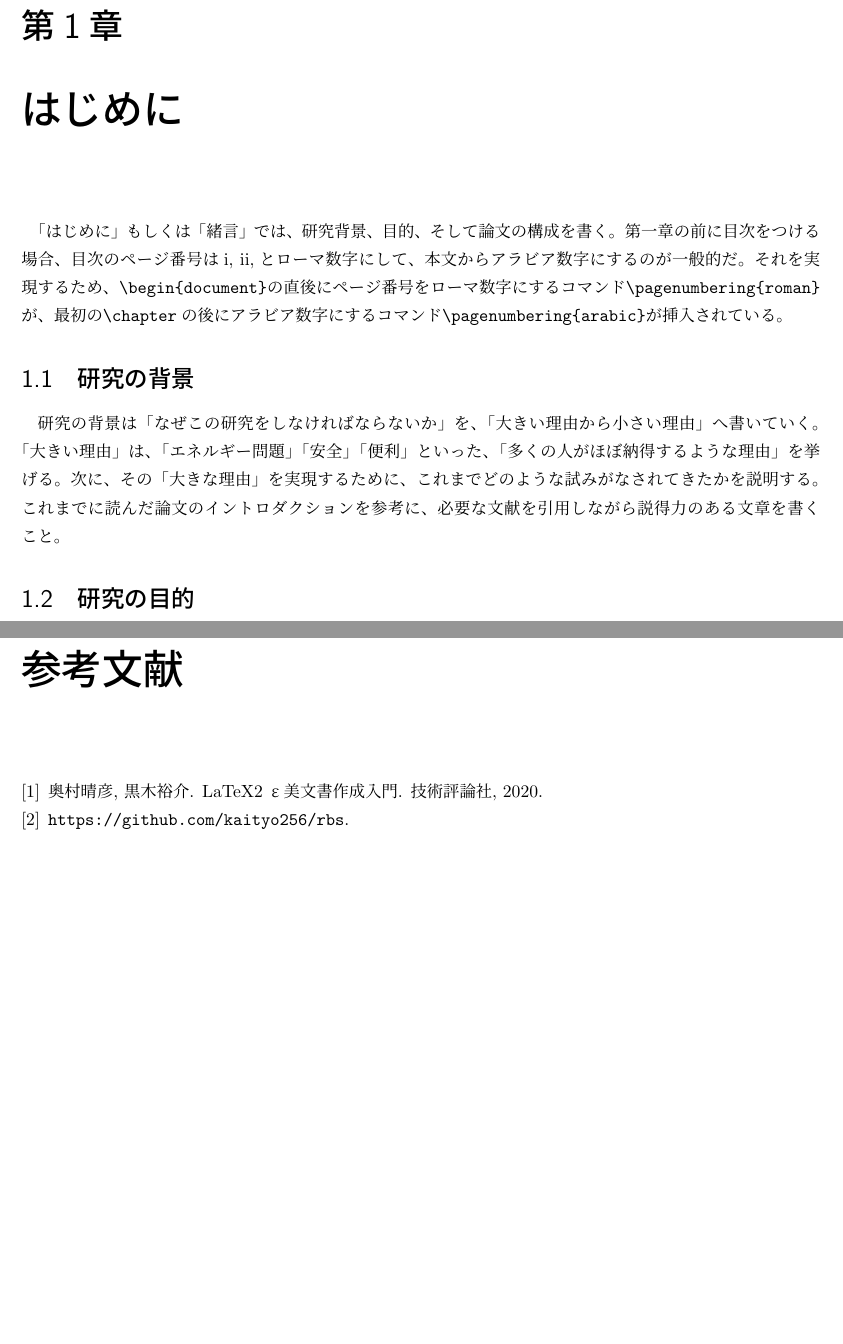
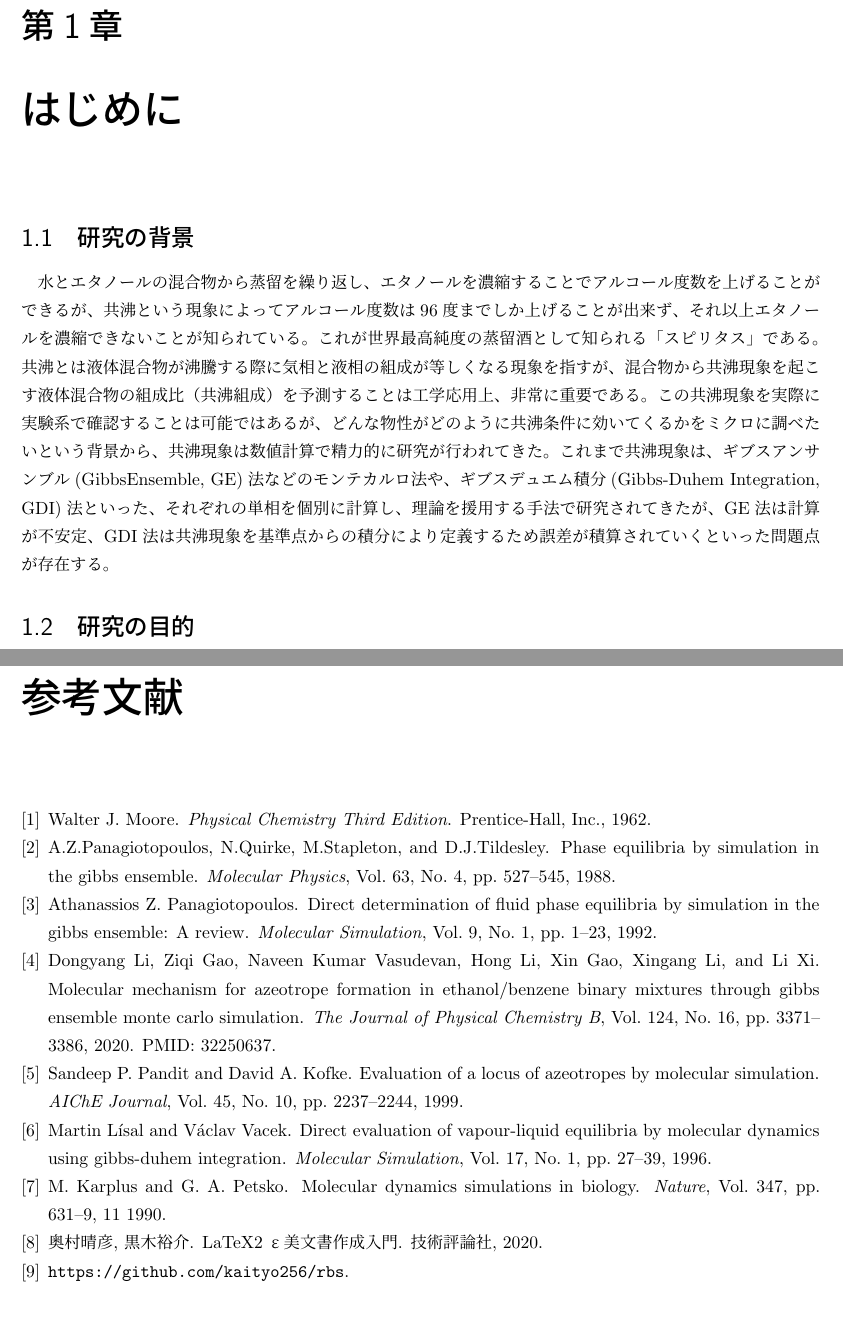
Before and after one commit to bwkw/master-thesis, a LaTeX thesis (thesis.tex, which reads reference.bib): two parts of pages 5 and 13 of 13, joined at a grey line, cut so that both start at the same text. Compiled offline with pLaTeX and dvipdfmx.

Commit message:
:sparkles: feat: 論文要旨の大枠記載

```diff
--- a/reference.bib
+++ b/reference.bib
@@ -8,3 +8,19 @@
 @misc{github,
   howpublished = {\url{https://github.com/kaityo256/rbs}}
 }
+
+@book{azeotrope,
+  author    = {Walter J. Moore},
+  title     = {Physical Chemistry Third Edition},
+  publisher = {Prentice-Hall, Inc.},
+  year      = {1962}
+
+}
+@article{molecular-dynamics,
+    author = {M. Karplus and G. A. Petsko},
+    year = {1990},
+    month = {11},
+    pages = {631-9},
+    title = {Molecular dynamics simulations in biology},
+    volume = {347},
+    journal = {Nature},
@@ -10,0 +31,4 @@
+  title = {Phase equilibria by simulation in the Gibbs ensemble},
+  journal = {Molecular Physics},
+  volume = {63},
+  number = {4},
@@ -10,0 +44,5 @@
+    title = {Direct Determination of Fluid Phase Equilibria by Simulation in the Gibbs Ensemble: A Review},
+    journal = {Molecular Simulation},
+    volume = {9},
+    number = {1},
+    pages = {1-23},
@@ -10,0 +57,6 @@
+    title = {Molecular Mechanism for Azeotrope Formation in Ethanol/Benzene Binary Mixtures through Gibbs Ensemble Monte Carlo Simulation},
+    journal = {The Journal of Physical Chemistry B},
+    volume = {124},
+    number = {16},
+    pages = {3371-3386},
+    year = {2020},
@@ -10,0 +70,4 @@
+    title = {Evaluation of a locus of azeotropes by molecular simulation},
+    journal = {AIChE Journal},
+    volume = {45},
+    number = {10},
@@ -10,0 +79,8 @@
+    year = {1999}
+}
+@article{gibbs-duhem-integration-2,
+    author = { Martin   Lísal  and  Václav   Vacek },
+    title = {Direct Evaluation of Vapour-Liquid Equilibria by Molecular Dynamics using Gibbs-Duhem Integration},
+    journal = {Molecular Simulation},
+    volume = {17},
+    number = {1},
--- a/thesis.tex
+++ b/thesis.tex
@@ -38,9 +38,10 @@
 
 % 和文要旨
 \japaneseabstract{%
-象の卵はおいしいぞう。象の卵はおいしいぞう。象の卵はおいしいぞう。象の卵はおいしいぞう。象の卵はおいしいぞう。象の卵はおいしいぞう。象の卵はおいしいぞう。象の卵はおいしいぞう。象の卵はおいしいぞう。象の卵はおいしいぞう。象の卵はおいしいぞう。象の卵はおいしいぞう。象の卵はおいしいぞう。象の卵はおいしいぞう。象の卵はおいしいぞう。象の卵はおいしいぞう。象の卵はおいしいぞう。象の卵はおいしいぞう。象の卵はおいしいぞう。象の卵はおいしいぞう。象の卵はおいしいぞう。
-
-象の卵はおいしいぞう。象の卵はおいしいぞう。象の卵はおいしいぞう。象の卵はおいしいぞう。象の卵はおいしいぞう。象の卵はおいしいぞう。象の卵はおいしいぞう。象の卵はおいしいぞう。象の卵はおいしいぞう。象の卵はおいしいぞう。象の卵はおいしいぞう。象の卵はおいしいぞう。象の卵はおいしいぞう。象の卵はおいしいぞう。象の卵はおいしいぞう。象の卵はおいしいぞう。象の卵はおいしいぞう。象の卵はおいしいぞう。象の卵はおいしいぞう。象の卵はおいしいぞう。象の卵はおいしいぞう。
+水とエタノールの混合物から蒸留を繰り返し、エタノールを濃縮することでアルコール度数を上げることができるが、共沸という現象によってアルコール度数は96度までしか上げることが出来ず、それ以上エタノールを濃縮できないことが知られている。共沸とは液体混合物が沸騰する際に気相と液相の組成が等しくなる現象を指す\cite{azeotrope}が、混合物から共沸現象を起こす液体混合物の組成比（共沸組成）を予測することは工学応用上、非常に重要である。この共沸現象を実際に実験系で確認するような研究も行われてはきたが、どんな物性がどのように共沸条件に効いてくるかをミクロに調べたいという背景から、共沸現象は数値計算で精力的に研究が行われてきた。\\
+これまで共沸現象は、数値計算の分野においては、ギブスアンサンブル(Gibbs Ensemble,GE)法\cite{gibbs-ensemble-1, gibbs-ensemble-2,gibbs-ensemble-3}や、ギブスデュエム積分(Gibbs-Duhem Integration, GDI)法\cite{gibbs-duhem-integration-1, gibbs-duhem-integration-2}といった、それぞれの単相を個別に計算し、理論を援用する手法で研究されてきた。しかし、GE法はシミュレーションボックス間での粒子交換が必要なため計算が重い、臨界点近傍での気液の密度が近く気液の判別が困難なため計算が不安定といった問題点が、GDI法は共沸現象を基準点からの積分により定義するため誤差が積算されていく、各共沸点が依存しているため並列計算に向いていないとといった問題点が存在する。そこで、我々は分子動力学(Molecular Dynamics, MD)\cite{molecular-dynamics}により、1つのシミュレーションボックスで気液共存状態を実現することで、より安定で精度が高く、並列計算に向いた手法で共沸現象を実現し、共沸組成を導いた。\\
+本研究では、まず、A原子、B原子の二種類の原子を混ぜた系の気液共存状態をMDシミュレーションにより実現した。ここで、気液共存状態におけるA, Bの気相密度を$g_A, g_B$、液相密度を$l_A, l_B$とすると、共沸条件はそれぞれの成分において気相と液相の密度比が等しくなることであるから$X=g_Al_B-l_Ag_B$と定義すると共沸点は$X=0$で与えられる。相互作用が対称の場合はA:B=1:1の場合に共沸が起こることが、非対称の場合は共沸が起こる組成がA:B=1:1からずれることが観測された。\\
+また、二成分系に第三成分を添加させることによって、共沸組成をずらすことにも成功した。
 }
 
 % 英文要旨
@@ -63,11 +64,9 @@ Elephant eggs are so delicious. Elephant eggs are so delicious. Elephant eggs ar
 \chapter{はじめに} \label{chap:introduction}
 \pagenumbering{arabic}
 
-「はじめに」もしくは「緒言」では、研究背景、目的、そして論文の構成を書く。第一章の前に目次をつける場合、目次のページ番号はi, ii,とローマ数字にして、本文からアラビア数字にするのが一般的だ。それを実現するため、\verb|\begin{document}|の直後にページ番号をローマ数字にするコマンド\verb|\pagenumbering{roman}|が、最初の\verb|\chapter|の後にアラビア数字にするコマンド\verb|\pagenumbering{arabic}|が挿入されている。
-
-\section{研究の背景}
-
-研究の背景は「なぜこの研究をしなければならないか」を、「大きい理由から小さい理由」へ書いていく。「大きい理由」は、「エネルギー問題」「安全」「便利」といった、「多くの人がほぼ納得するような理由」を挙げる。次に、その「大きな理由」を実現するために、これまでどのような試みがなされてきたかを説明する。これまでに読んだ論文のイントロダクションを参考に、必要な文献を引用しながら説得力のある文章を書くこと。
+\section{研究の背景} \label{introduction:background}
+水とエタノールの混合物から蒸留を繰り返し、エタノールを濃縮することでアルコール度数を上げることができるが、共沸という現象によってアルコール度数は96度までしか上げることが出来ず、それ以上エタノールを濃縮できないことが知られている。これが世界最高純度の蒸留酒として知られる「スピリタス」である。共沸とは液体混合物が沸騰する際に気相と液相の組成が等しくなる現象を指すが、混合物から共沸現象を起こす液体混合物の組成比（共沸組成）を予測することは工学応用上、非常に重要である。この共沸現象を実際に実験系で確認することは可能ではあるが、どんな物性がどのように共沸条件に効いてくるかをミクロに調べたいという背景から、共沸現象は数値計算で精力的に研究が行われてきた。
+これまで共沸現象は、ギブスアンサンブル(GibbsEnsemble, GE)法などのモンテカルロ法や、ギブスデュエム積分(Gibbs-Duhem Integration, GDI)法といった、それぞれの単相を個別に計算し、理論を援用する手法で研究されてきたが、GE法は計算が不安定、GDI法は共沸現象を基準点からの積分により定義するため誤差が積算されていくといった問題点が存在する。
 
 \section{研究の目的}
 
```
Also changed, not shown: reference.bib (40 more changed lines).
